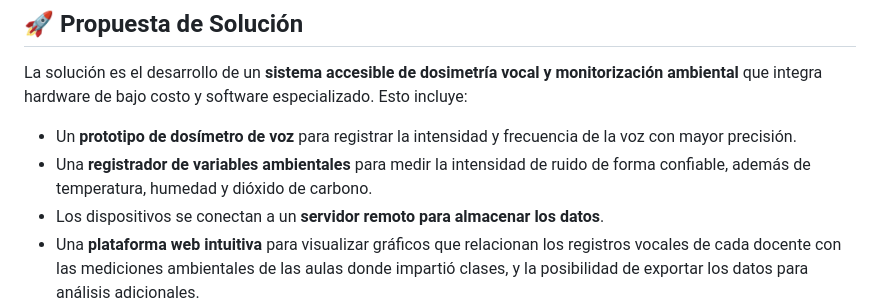
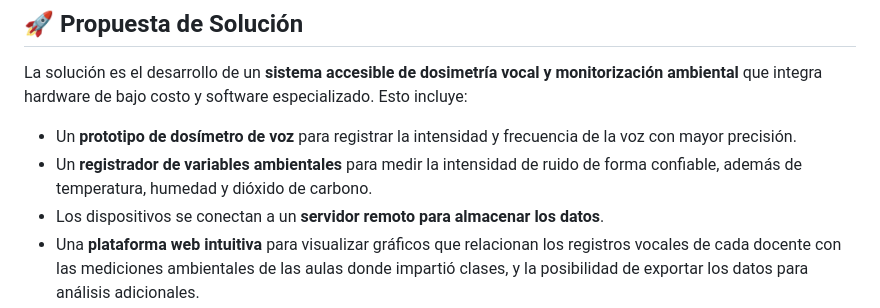
Before and after one commit to nbarrazae/Sistema-para-la-Prevencion-de-Trastornos-de-la-Voz-en-Docentes, a Markdown page: README.md, the part around the change. GitHub-like rendering.

```diff
--- a/README.md
+++ b/README.md
@@ -16,7 +16,7 @@ El problema principal es la **falta de acceso a dispositivos de dosimetría voca
 
 La solución es el desarrollo de un **sistema accesible de dosimetría vocal y monitorización ambiental** que integra hardware de bajo costo y software especializado. Esto incluye:
 *   Un **prototipo de dosímetro de voz** para registrar la intensidad y frecuencia de la voz con mayor precisión.
-*   Una **registrador de variables ambientales** para medir la intensidad de ruido de forma confiable, además de temperatura, humedad y dióxido de carbono.
+*   Un **registrador de variables ambientales** para medir la intensidad de ruido de forma confiable, además de temperatura, humedad y dióxido de carbono.
 *   Los dispositivos se conectan a un **servidor remoto para almacenar los datos**.
 *   Una **plataforma web intuitiva** para visualizar gráficos que relacionan los registros vocales de cada docente con las mediciones ambientales de las aulas donde impartió clases, y la posibilidad de exportar los datos para análisis adicionales.
 
```
